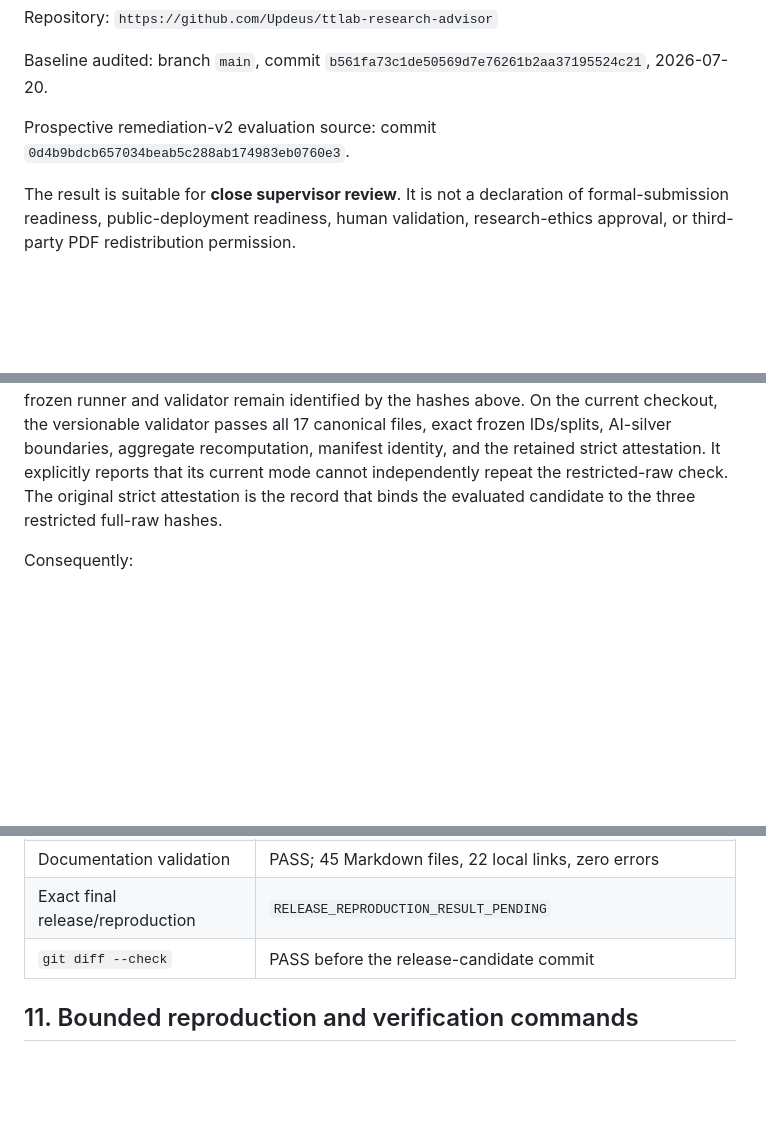
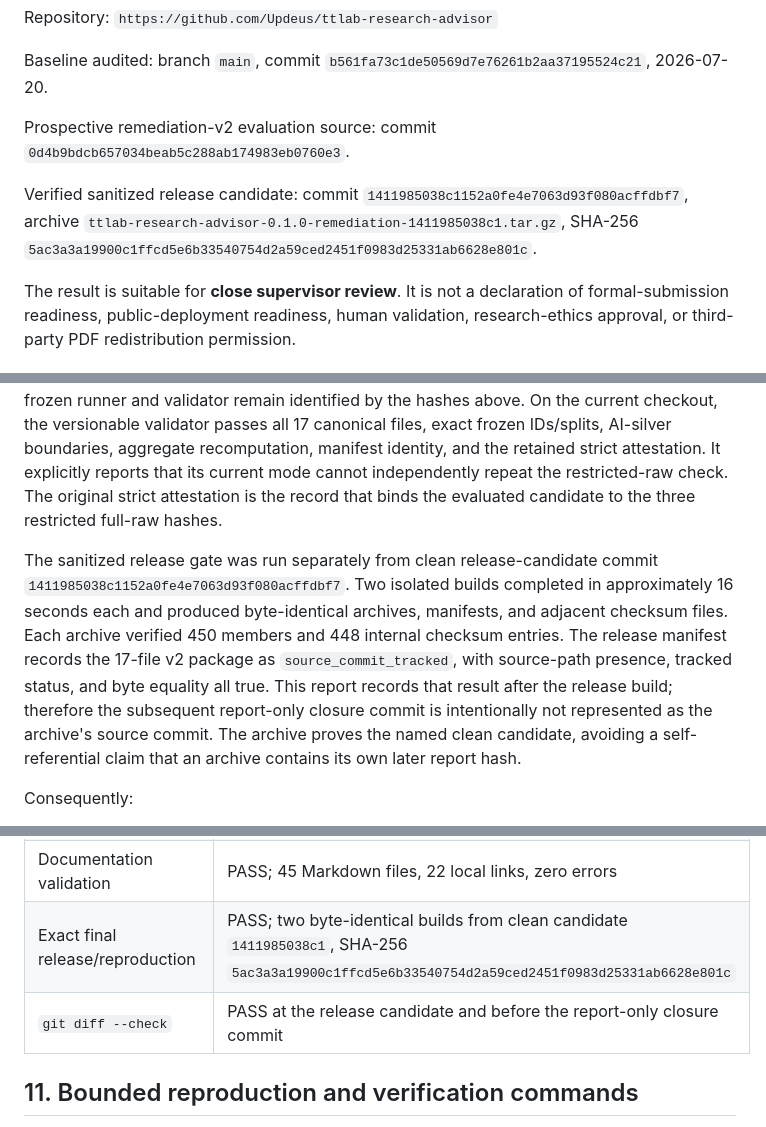
Before and after one commit to Updeus/ttlab-research-advisor, a Markdown page: docs/peer_review_readiness/FINAL_READINESS_REPORT.md, 3 parts joined by grey strips. Drawn GitHub-style; blank space fills up the shorter version.

Commit message:
Record deterministic release readiness

```diff
--- a/docs/peer_review_readiness/FINAL_READINESS_REPORT.md
+++ b/docs/peer_review_readiness/FINAL_READINESS_REPORT.md
@@ -10,6 +10,11 @@ Baseline audited: branch `main`, commit
 
 Prospective remediation-v2 evaluation source: commit
 `0d4b9bdcb657034beab5c288ab174983eb0760e3`.
+
+Verified sanitized release candidate: commit
+`1411985038c1152a0fe4e7063d93f080acffdbf7`, archive
+`ttlab-research-advisor-0.1.0-remediation-1411985038c1.tar.gz`, SHA-256
+`5ac3a3a19900c1ffcd5e6b33540754d2a59ced2451f0983d25331ab6628e801c`.
 
 The result is suitable for **close supervisor review**. It is not a declaration
 of formal-submission readiness, public-deployment readiness, human validation,
@@ -423,6 +428,18 @@ attestation. It explicitly reports that its current mode cannot independently
 repeat the restricted-raw check. The original strict attestation is the record
 that binds the evaluated candidate to the three restricted full-raw hashes.
 
+The sanitized release gate was run separately from clean release-candidate
+commit `1411985038c1152a0fe4e7063d93f080acffdbf7`. Two isolated builds completed
+in approximately 16 seconds each and produced byte-identical archives,
+manifests, and adjacent checksum files. Each archive verified 450 members and
+448 internal checksum entries. The release manifest records the 17-file v2
+package as `source_commit_tracked`, with source-path presence, tracked status,
+and byte equality all true. This report records that result after the release
+build; therefore the subsequent report-only closure commit is intentionally not
+represented as the archive's source commit. The archive proves the named clean
+candidate, avoiding a self-referential claim that an archive contains its own
+later report hash.
+
 Consequently:
 
 - manuscript numbers are tied to the named v1 or v2 artifacts, not recomputed
@@ -450,8 +467,8 @@ Consequently:
 | PDF structural checks | PASS for both PDFs |
 | Rendered visual inspection | PASS with the limitations in Section 7 |
 | Documentation validation | PASS; 45 Markdown files, 22 local links, zero errors |
-| Exact final release/reproduction | `RELEASE_REPRODUCTION_RESULT_PENDING` |
-| `git diff --check` | PASS before the release-candidate commit |
+| Exact final release/reproduction | PASS; two byte-identical builds from clean candidate `1411985038c1`, SHA-256 `5ac3a3a19900c1ffcd5e6b33540754d2a59ced2451f0983d25331ab6628e801c` |
+| `git diff --check` | PASS at the release candidate and before the report-only closure commit |
 
 ## 11. Bounded reproduction and verification commands
 
```
Also changed, not shown: other parts of docs/peer_review_readiness/FINAL_READINESS_REPORT.md (+1 -1 lines).
